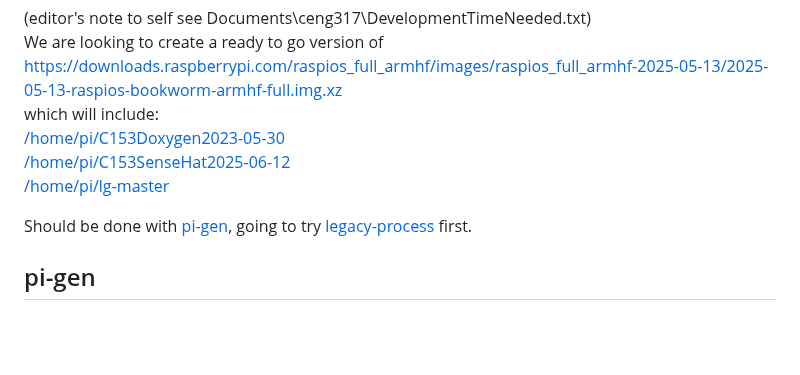
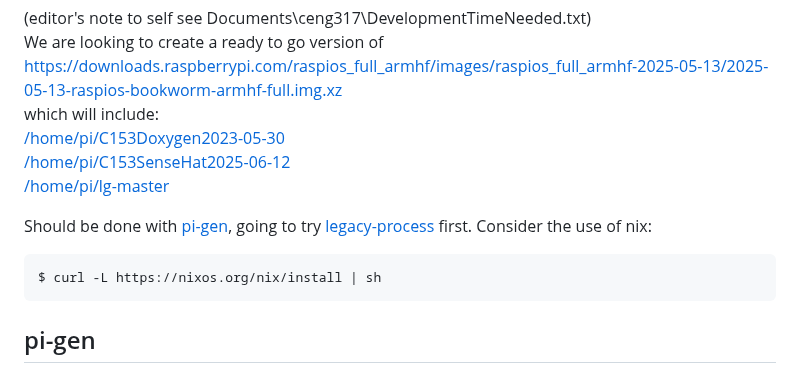
Before and after one commit to PrototypeZone/ceng153, a Markdown page: image.md, the part around the change. Rendered like a GitHub page; blank space fills up the shorter version.

````diff
--- a/image.md
+++ b/image.md
@@ -9,8 +9,10 @@ which will include:
 [/home/pi/C153SenseHat2025-06-12](https://github.com/PrototypeZone/ceng153/tree/main/C153SenseHat2025-06-12)
 [/home/pi/lg-master](https://github.com/joan2937/lg)
 
-Should be done with [pi-gen](#pi-gen), going to try [legacy-process](#legacy-process) first.
-
+Should be done with [pi-gen](#pi-gen), going to try [legacy-process](#legacy-process) first. Consider the use of nix:
+```
+$ curl -L https://nixos.org/nix/install | sh
+```
 ## pi-gen
 1. The image creation using pi-gen should be done upon minor releases every few months. Websites to visit to identify minor releases:
 https://en.wikipedia.org/wiki/Raspberry_Pi_OS#Releases
````
